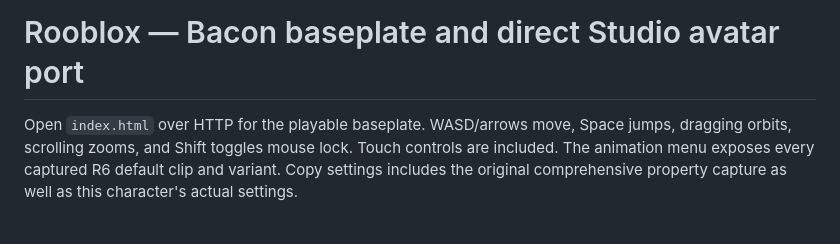
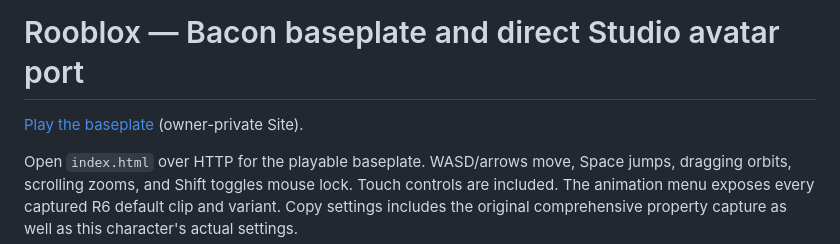
Before and after one commit to evified/rooblox, a Markdown page: README.md, the part around the change. Rendered like a GitHub page; blank space fills up the shorter version.

Commit message:
Link the published bacon baseplate test

```diff
--- a/README.md
+++ b/README.md
@@ -1,4 +1,6 @@
 # Rooblox — Bacon baseplate and direct Studio avatar port
+
+[Play the baseplate](https://rooblox-bacon-baseplate.sturdygrebe2.chatgpt.site) (owner-private Site).
 
 Open `index.html` over HTTP for the playable baseplate. WASD/arrows move, Space jumps, dragging orbits, scrolling zooms, and Shift toggles mouse lock. Touch controls are included. The animation menu exposes every captured R6 default clip and variant. Copy settings includes the original comprehensive property capture as well as this character's actual settings.
 
```
